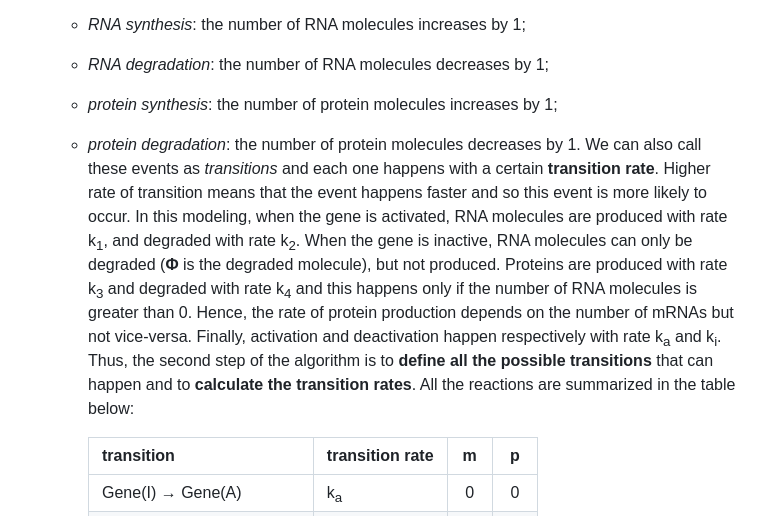
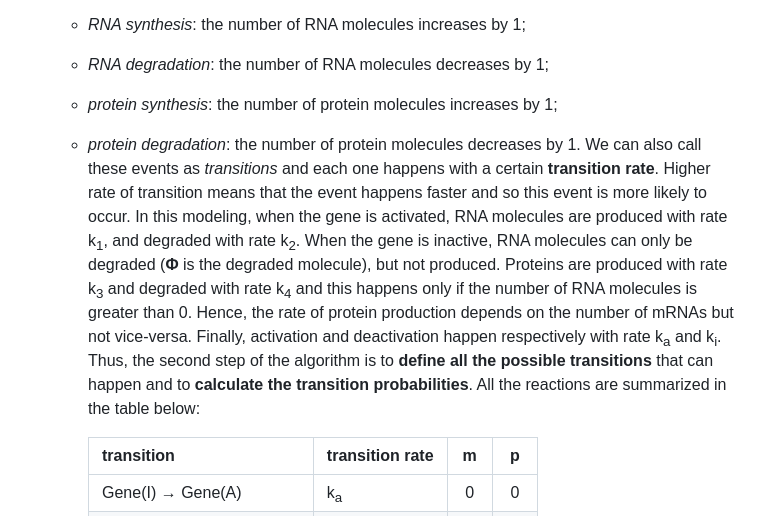
Before and after one commit to ManuelaCarriero/PyExTra, a Markdown page: README.md, the part around the change. GitHub-like rendering.

Commit message:
Modified SSA explanation in the documentation

```diff
--- a/README.md
+++ b/README.md
@@ -85,7 +85,7 @@ The genetic toggle-switch is a system of two mutually repressing genes.
     * *RNA degradation*: the number of RNA molecules decreases by 1;
     * *protein synthesis*: the number of protein molecules increases by 1;
     * *protein degradation*: the number of protein molecules decreases by 1.</ul>
-We can also call these events as *transitions* and each one happens with a certain **transition rate**. Higher rate of transition means that the event happens faster and so this event is more likely to occur. In this modeling, when the gene is activated, RNA molecules are produced with rate k<sub>1</sub>, and degraded with rate k<sub>2</sub>. When the gene is inactive, RNA molecules can only be degraded (**Φ** is the degraded molecule), but not produced. Proteins are produced with rate k<sub>3</sub> and degraded with rate k<sub>4</sub> and this happens only if the number of RNA molecules is greater than 0. Hence, the rate of protein production depends on the number of mRNAs but not vice-versa. Finally, activation and deactivation happen respectively with rate k<sub>a</sub> and k<sub>i</sub>. Thus, the second step of the algorithm is to **define all the possible transitions** that can happen and to **calculate the transition rates**. All the reactions are summarized in the table below:
+We can also call these events as *transitions* and each one happens with a certain **transition rate**. Higher rate of transition means that the event happens faster and so this event is more likely to occur. In this modeling, when the gene is activated, RNA molecules are produced with rate k<sub>1</sub>, and degraded with rate k<sub>2</sub>. When the gene is inactive, RNA molecules can only be degraded (**Φ** is the degraded molecule), but not produced. Proteins are produced with rate k<sub>3</sub> and degraded with rate k<sub>4</sub> and this happens only if the number of RNA molecules is greater than 0. Hence, the rate of protein production depends on the number of mRNAs but not vice-versa. Finally, activation and deactivation happen respectively with rate k<sub>a</sub> and k<sub>i</sub>. Thus, the second step of the algorithm is to **define all the possible transitions** that can happen and to **calculate the transition probabilities**. All the reactions are summarized in the table below:
 
       | transition  | transition rate | m | p  |
       | ------------- | ------------- | :---: | :---: |
```
